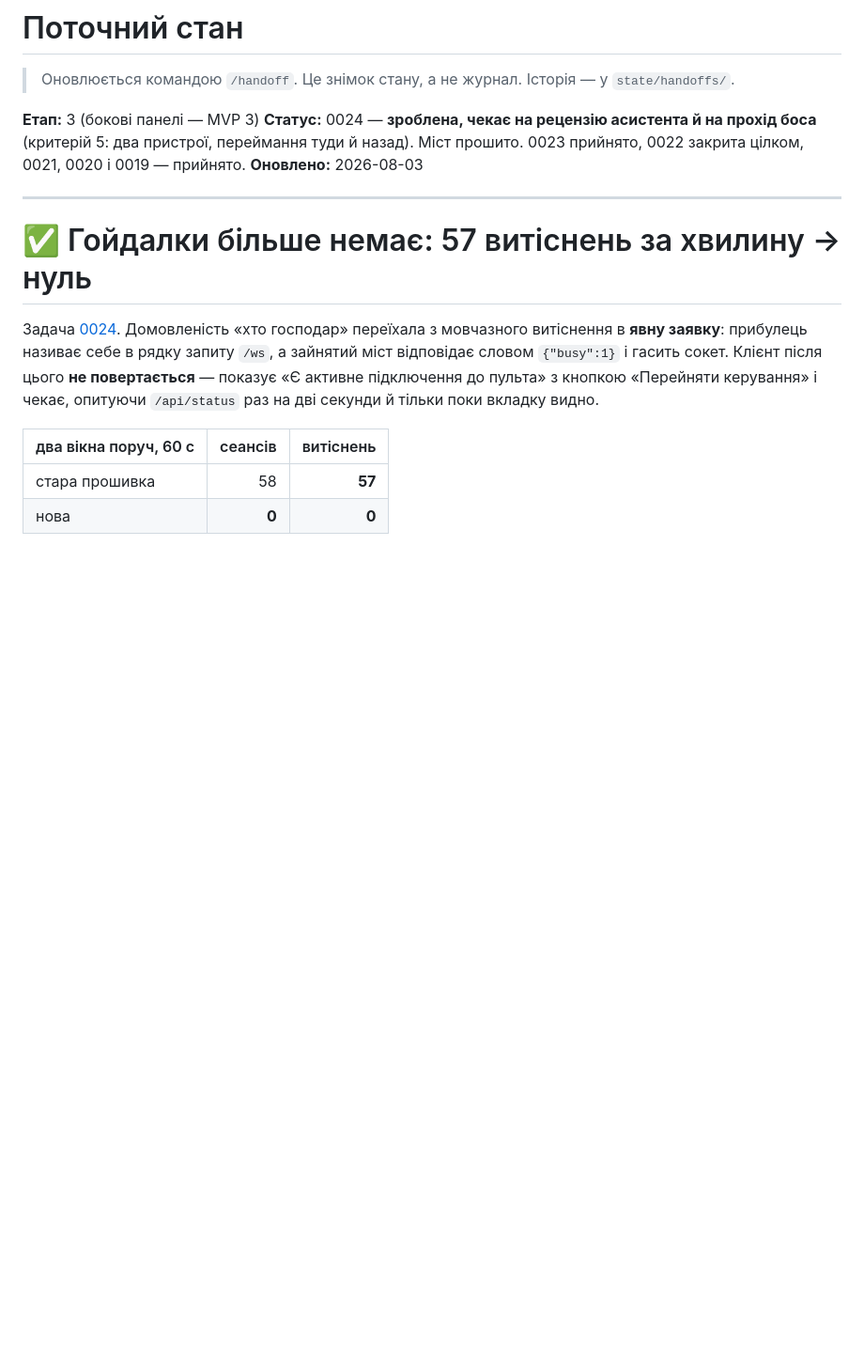
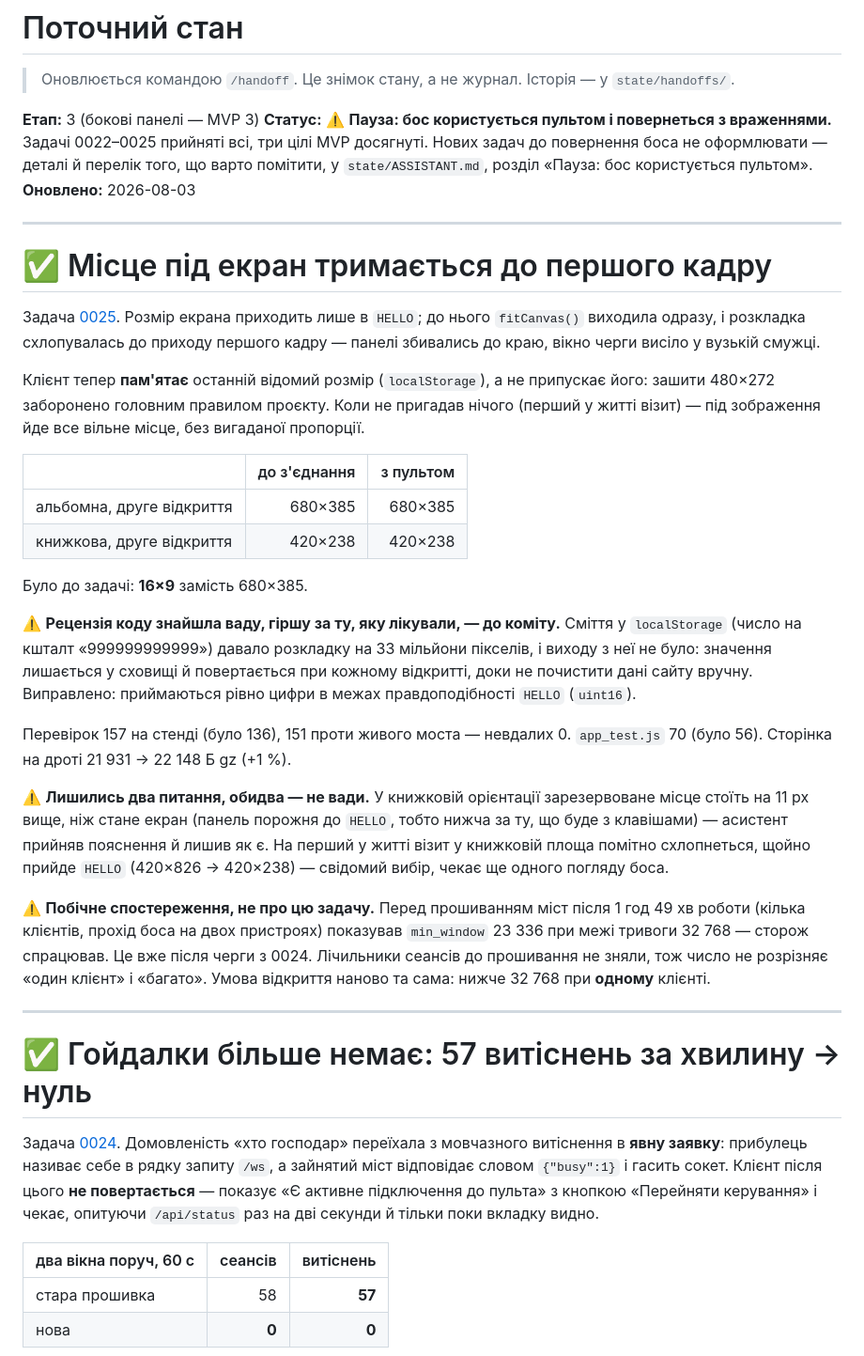
Before and after one commit to DenisMaliy/edgetx-remote-ui, a Markdown page: state/PROGRESS.md, the part around the change. Shown at 94% size. GitHub-like rendering; blank space fills up the shorter version.

Commit message:
docs: передача зміни 2026-08-03-31 — 0025 прийнято, пауза до повернення боса
Co-Authored-By: Claude Opus 5 (1M context) <noreply@anthropic.com>

```diff
--- a/state/PROGRESS.md
+++ b/state/PROGRESS.md
@@ -4,10 +4,56 @@
 > Історія — у `state/handoffs/`.
 
 **Етап:** 3 (бокові панелі — MVP 3)
-**Статус:** 0024 — **зроблена, чекає на рецензію асистента й на прохід боса**
-(критерій 5: два пристрої, переймання туди й назад). Міст прошито.
-0023 прийнято, 0022 закрита цілком, 0021, 0020 і 0019 — прийнято.
+**Статус:** ⚠️ **Пауза: бос користується пультом і повернеться з
+враженнями.** Задачі 0022–0025 прийняті всі, три цілі MVP досягнуті. Нових
+задач до повернення боса не оформлювати — деталі й перелік того, що варто
+помітити, у `state/ASSISTANT.md`, розділ «Пауза: бос користується пультом».
 **Оновлено:** 2026-08-03
+
+---
+
+# ✅ Місце під екран тримається до першого кадру
+
+Задача [0025](../tasks/0025-reserve-screen-before-hello.md). Розмір екрана
+приходить лише в `HELLO`; до нього `fitCanvas()` виходила одразу, і
+розкладка схлопувалась до приходу першого кадру — панелі збивались до
+краю, вікно черги висіло у вузькій смужці.
+
+Клієнт тепер **пам'ятає** останній відомий розмір (`localStorage`), а не
+припускає його: зашити 480×272 заборонено головним правилом проєкту. Коли
+не пригадав нічого (перший у житті візит) — під зображення йде все вільне
+місце, без вигаданої пропорції.
+
+| | до з'єднання | з пультом |
+|---|---:|---:|
+| альбомна, друге відкриття | 680×385 | 680×385 |
+| книжкова, друге відкриття | 420×238 | 420×238 |
+
+Було до задачі: **16×9** замість 680×385.
+
+⚠️ **Рецензія коду знайшла ваду, гіршу за ту, яку лікували, — до коміту.**
+Сміття у `localStorage` (число на кшталт «999999999999») давало розкладку
+на 33 мільйони пікселів, і виходу з неї не було: значення лишається у
+сховищі й повертається при кожному відкритті, доки не почистити дані
+сайту вручну. Виправлено: приймаються рівно цифри в межах правдоподібності
+`HELLO` (`uint16`).
+
+Перевірок 157 на стенді (було 136), 151 проти живого моста — невдалих 0.
+`app_test.js` 70 (було 56). Сторінка на дроті 21 931 → 22 148 Б gz (+1 %).
+
+⚠️ **Лишились два питання, обидва — не вади.** У книжковій орієнтації
+зарезервоване місце стоїть на 11 px вище, ніж стане екран (панель порожня
+до `HELLO`, тобто нижча за ту, що буде з клавішами) — асистент прийняв
+пояснення й лишив як є. На перший у житті візит у книжковій площа помітно
+схлопнеться, щойно прийде `HELLO` (420×826 → 420×238) — свідомий вибір,
+чекає ще одного погляду боса.
+
+⚠️ **Побічне спостереження, не про цю задачу.** Перед прошиванням міст
+після 1 год 49 хв роботи (кілька клієнтів, прохід боса на двох пристроях)
+показував `min_window` 23 336 при межі тривоги 32 768 — сторож спрацював.
+Це вже після черги з 0024. Лічильники сеансів до прошивання не зняли, тож
+число не розрізняє «один клієнт» і «багато». Умова відкриття наново та
+сама: нижче 32 768 при **одному** клієнті.
 
 ---
 
```
Also changed, not shown: state/handoffs/2026-08-03-31.md (added, +101 -0 lines).
